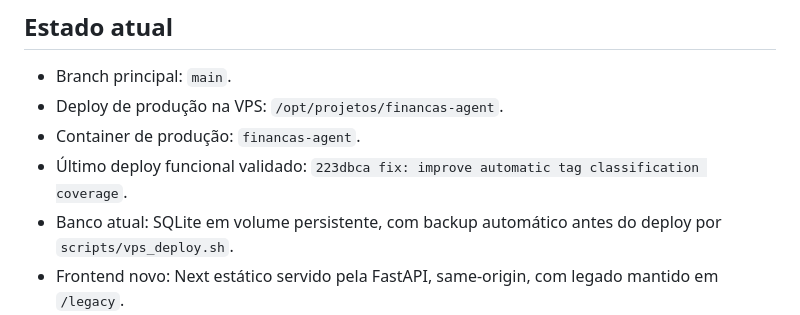
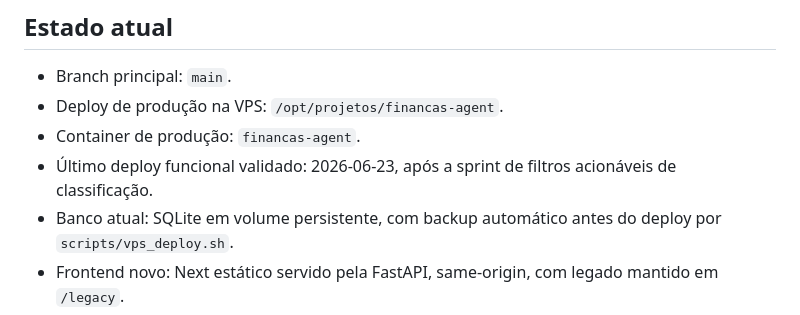
Before and after one commit to deon7769/deon-fin, a Markdown page: docs/STATUS.md, the part around the change. Drawn GitHub-style.

Commit message:
docs: update deployment status

```diff
--- a/docs/STATUS.md
+++ b/docs/STATUS.md
@@ -7,7 +7,7 @@ Atualizado em: 2026-06-23
 - Branch principal: `main`.
 - Deploy de produção na VPS: `/opt/projetos/financas-agent`.
 - Container de produção: `financas-agent`.
-- Último deploy funcional validado: `223dbca fix: improve automatic tag classification coverage`.
+- Último deploy funcional validado: 2026-06-23, após a sprint de filtros acionáveis de classificação.
 - Banco atual: SQLite em volume persistente, com backup automático antes do deploy por `scripts/vps_deploy.sh`.
 - Frontend novo: Next estático servido pela FastAPI, same-origin, com legado mantido em `/legacy`.
 
```
